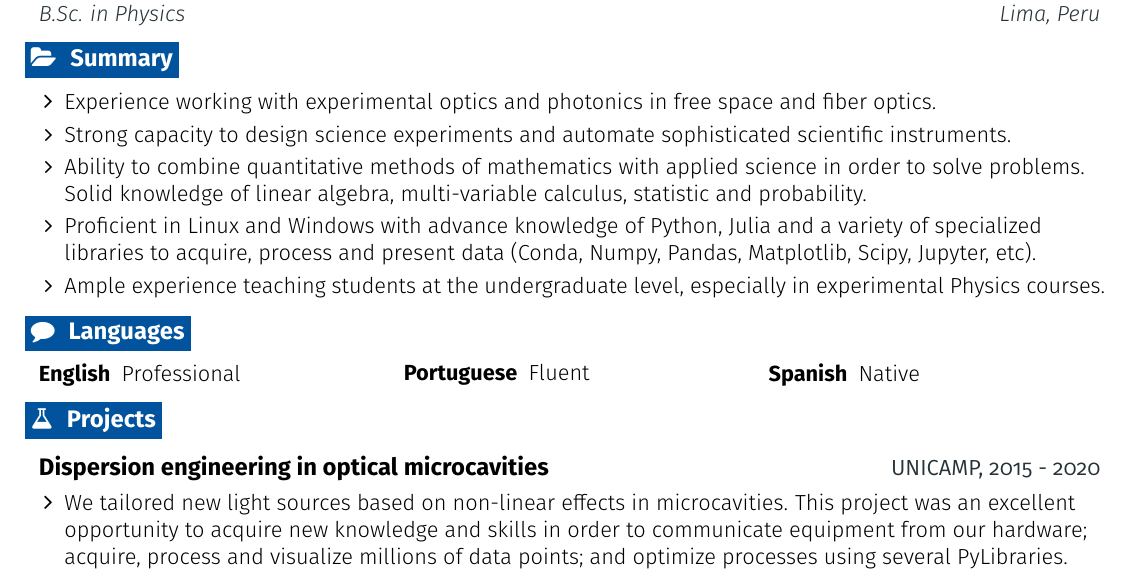
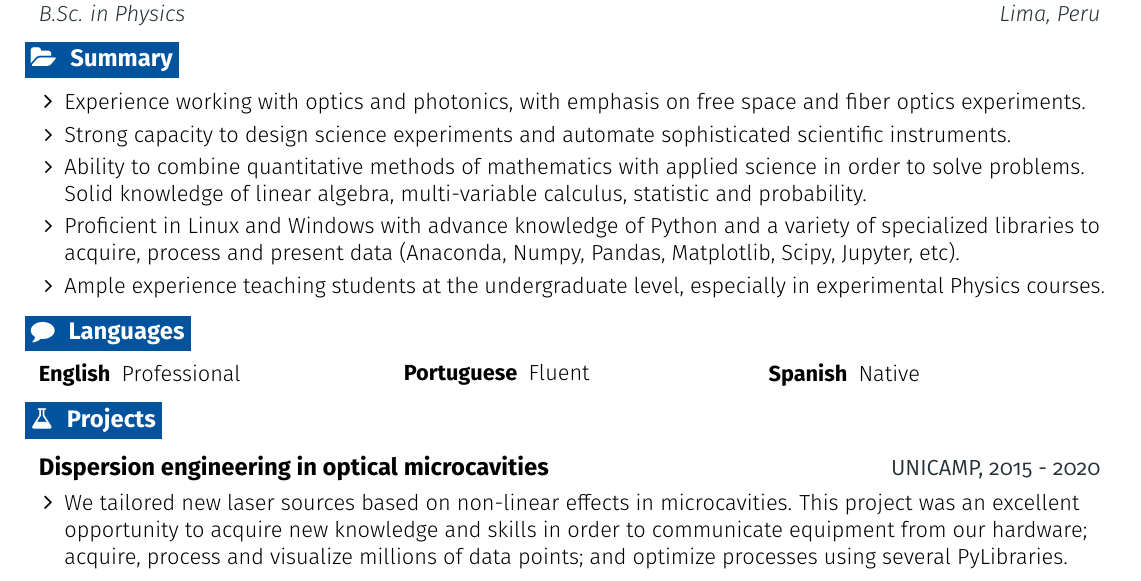
Before and after one commit to marvync/CV-marvync, a LaTeX CV (CV-marvync.tex): part of the page, cut so that both start at the same text. Compiled offline with pdfLaTeX.

Commit message:
emphasis

```diff
--- a/CV-marvync.tex
+++ b/CV-marvync.tex
@@ -213,10 +213,10 @@
 {}{}
 {}{}
 \resumeItemListStart
-\resumeItem {Experience working with experimental optics and photonics in free space and fiber optics.}
+\resumeItem {Experience working with optics and photonics, with emphasis on free space and fiber optics experiments.}
 \resumeItem {Strong capacity to design science experiments and automate sophisticated scientific instruments.}
 \resumeItem {Ability to combine quantitative methods of mathematics with applied science in order to solve problems. Solid knowledge of linear algebra, multi-variable calculus, statistic and probability.}
-\resumeItem {Proficient in Linux and Windows with advance knowledge of Python, Julia and a variety of specialized libraries to acquire, process and present data (Conda, Numpy, Pandas, Matplotlib, Scipy, Jupyter, etc).}
+\resumeItem {Proficient in Linux and Windows with advance knowledge of Python and a variety of specialized libraries to acquire, process and present data (Anaconda, Numpy, Pandas, Matplotlib, Scipy, Jupyter, etc).}
 \resumeItem {Ample experience teaching students at the undergraduate level, especially in experimental Physics courses.}
 \resumeItemListEnd
 \resumeEntryEnd
@@ -238,7 +238,7 @@
 \resumeEntryTD
 {Dispersion engineering in optical microcavities}{UNICAMP, 2015 - 2020}
 \resumeItemListStart
-\resumeItem{We tailored new light sources based on non-linear effects in microcavities. This project was an excellent opportunity to acquire new knowledge and skills in order to communicate equipment from our hardware; acquire, process and visualize millions of data points; and optimize processes using several PyLibraries.}
+\resumeItem{We tailored new laser sources based on non-linear effects in microcavities. This project was an excellent opportunity to acquire new knowledge and skills in order to communicate equipment from our hardware; acquire, process and visualize millions of data points; and optimize processes using several PyLibraries.}
 \resumeItemListEnd
 \resumeEntryEnd
 
```
Also changed, not shown: CV-marvync.pdf, 4 other files.
